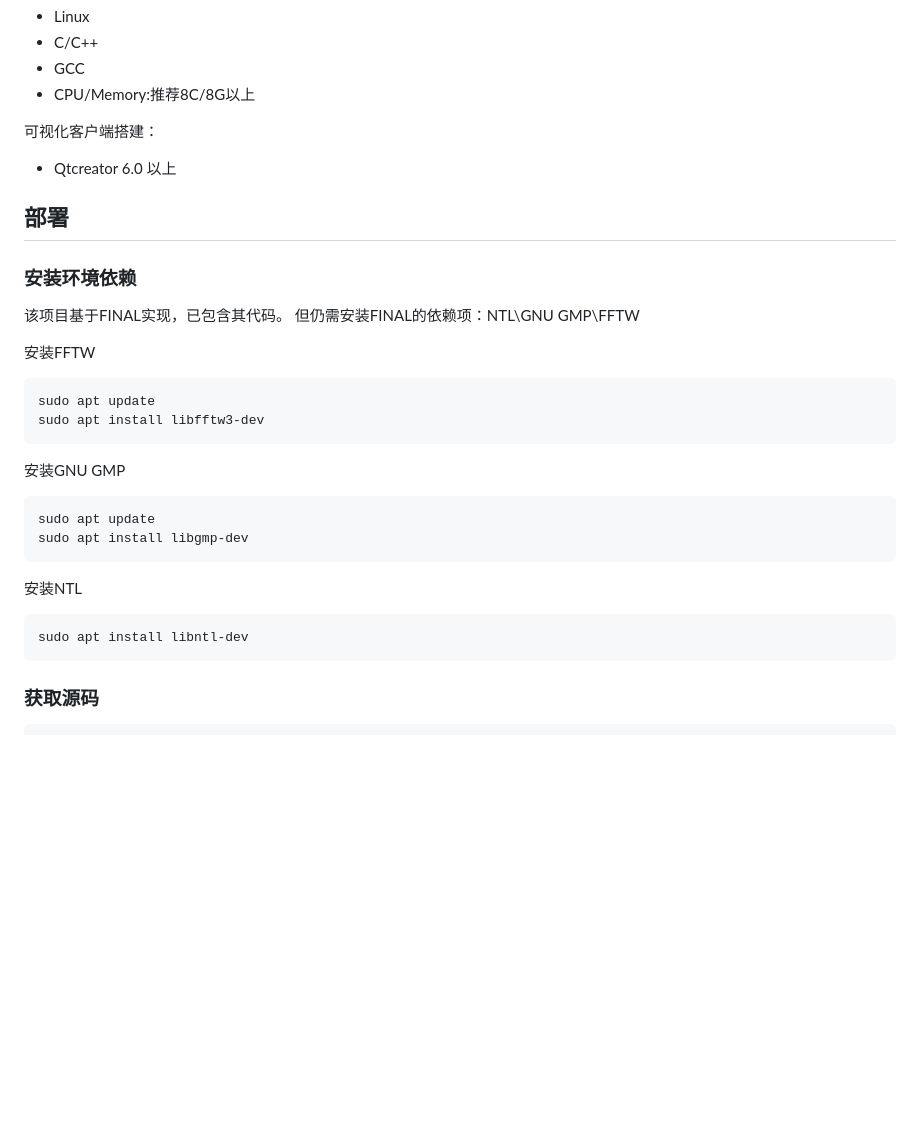
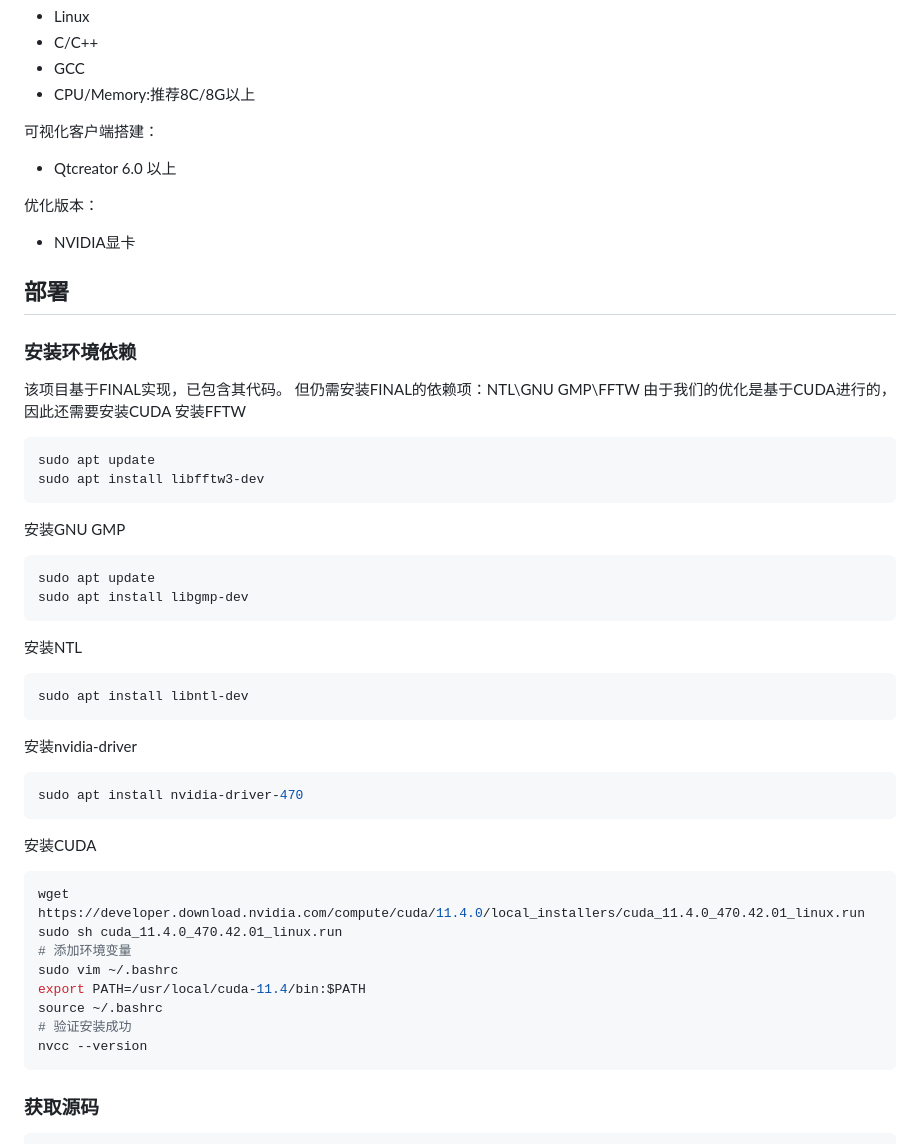
Before and after one commit to bbbbhrrrr/PQ-secure_FHE_ML_PDTE_FiLIP, a Markdown page: README.md, the part around the change. GitHub-like rendering; blank space fills up the shorter version.

````diff
--- a/README.md
+++ b/README.md
@@ -37,11 +37,14 @@ CUDA 对 FFT 进行加速，使得自举过程比原方案提升了约 50%，密
 
 可视化客户端搭建：
 - Qtcreator 6.0 以上
+
+优化版本：
+- NVIDIA显卡
 ## 部署
 ### 安装环境依赖
 该项目基于FINAL实现，已包含其代码。
 但仍需安装FINAL的依赖项：NTL\GNU GMP\FFTW
-
+ 由于我们的优化是基于CUDA进行的，因此还需要安装CUDA
 安装FFTW
 
 ```bash
@@ -59,6 +62,23 @@ sudo apt install libgmp-dev
 安装NTL
 ```bash
 sudo apt install libntl-dev
+```
+
+安装nvidia-driver
+```bash
+sudo apt install nvidia-driver-470
+```
+
+安装CUDA
+```bash
+wget https://developer.download.nvidia.com/compute/cuda/11.4.0/local_installers/cuda_11.4.0_470.42.01_linux.run
+sudo sh cuda_11.4.0_470.42.01_linux.run
+# 添加环境变量
+sudo vim ~/.bashrc
+export PATH=/usr/local/cuda-11.4/bin:$PATH
+source ~/.bashrc
+# 验证安装成功
+nvcc --version
 ```
 ### 获取源码
 ```bash
````
